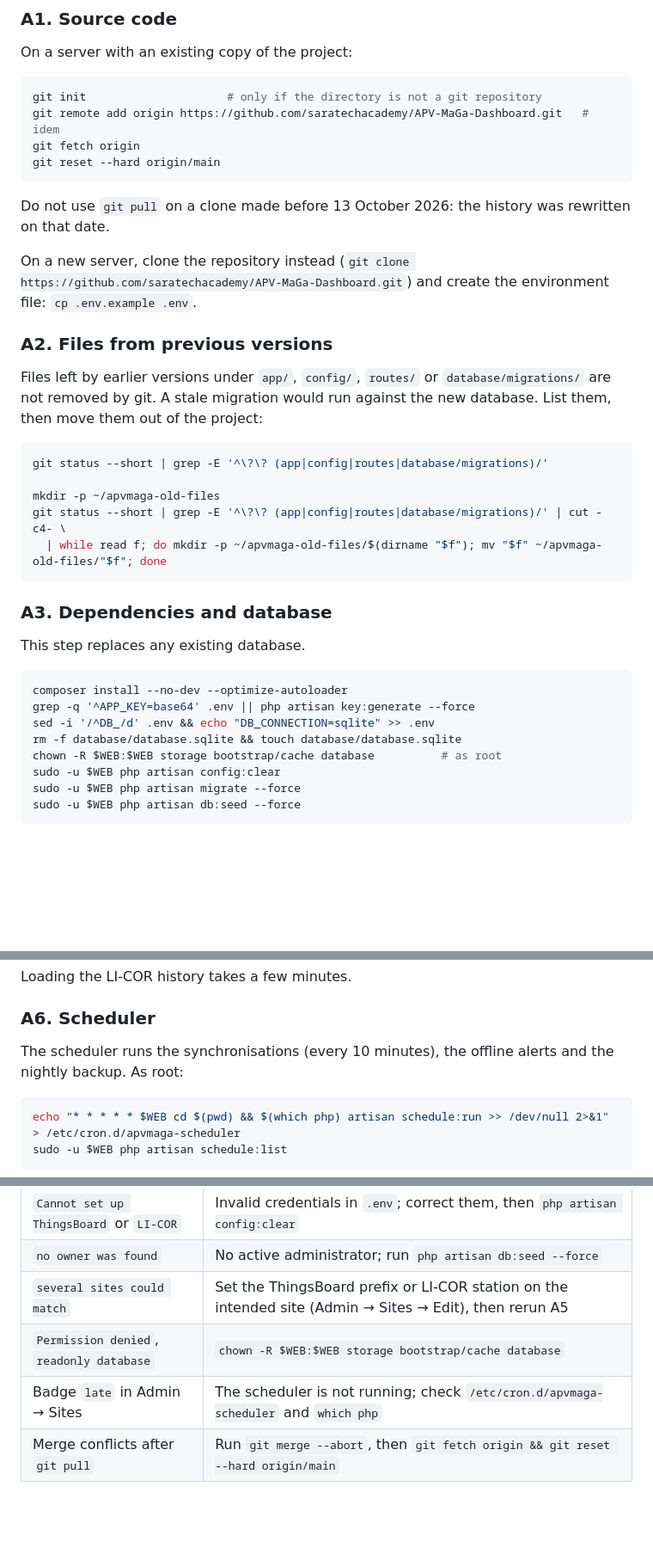
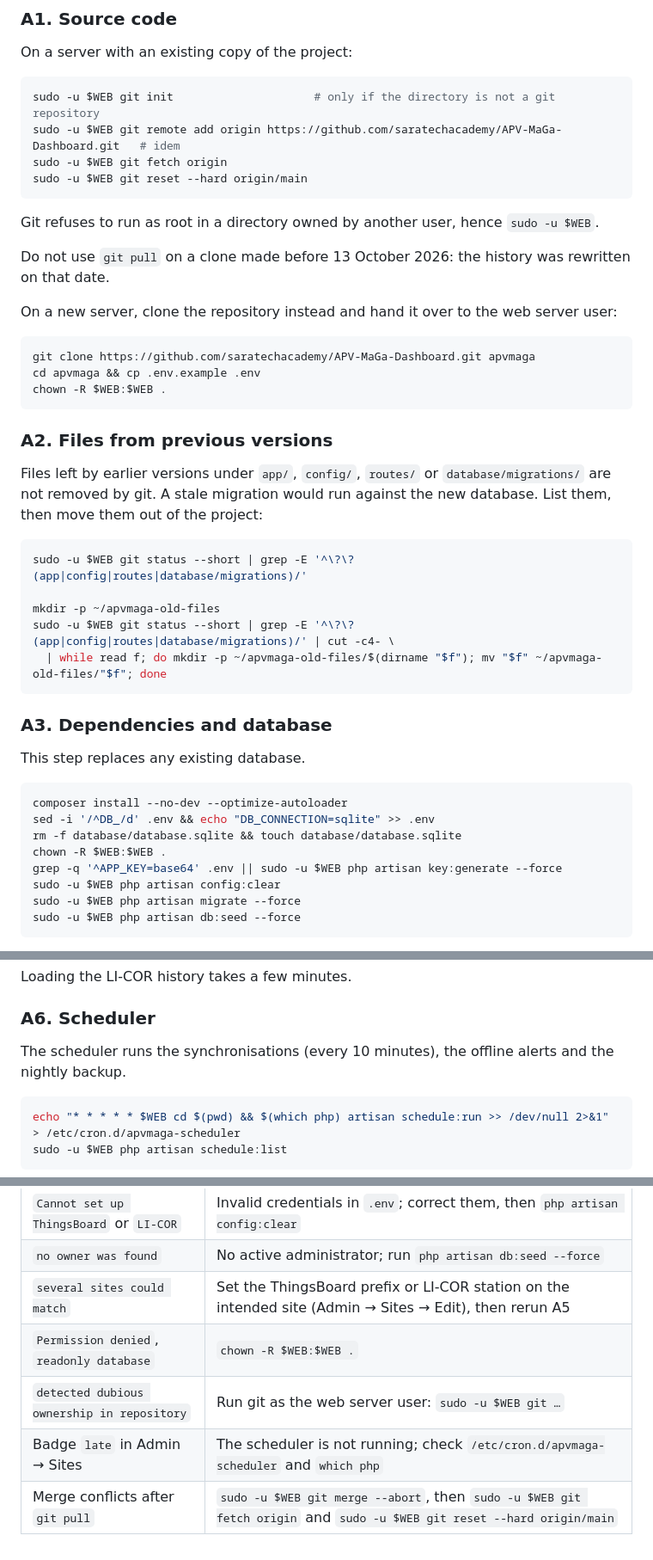
Before and after one commit to saratechacademy/APV-MaGa-Dashboard, a Markdown page: docs/deployment-guide.md, 3 parts joined by grey strips. Shown at 86% size. GitHub-like rendering; blank space fills up the shorter version.

Commit message:
Deployment guide: run as root, git and artisan as the web server user
Git refuses to run as root in a directory owned by another user (checked: 'detected dubious ownership'), so A1 and A2 would have failed on a standard server; our own server only works through a safe.directory exception. The whole project is now handed over to the web server user, vendor/ included, and the stated convention matches the commands.

````diff
--- a/docs/deployment-guide.md
+++ b/docs/deployment-guide.md
@@ -30,25 +30,33 @@ WEB=www
 On a server with an existing copy of the project:
 
 ```bash
-git init                     # only if the directory is not a git repository
-git remote add origin https://github.com/saratechacademy/APV-MaGa-Dashboard.git   # idem
-git fetch origin
-git reset --hard origin/main
+sudo -u $WEB git init                     # only if the directory is not a git repository
+sudo -u $WEB git remote add origin https://github.com/saratechacademy/APV-MaGa-Dashboard.git   # idem
+sudo -u $WEB git fetch origin
+sudo -u $WEB git reset --hard origin/main
 ```
+
+Git refuses to run as root in a directory owned by another user, hence `sudo -u $WEB`.
 
 Do not use `git pull` on a clone made before 13 October 2026: the history was rewritten on that date.
 
-On a new server, clone the repository instead (`git clone https://github.com/saratechacademy/APV-MaGa-Dashboard.git`) and create the environment file: `cp .env.example .env`.
+On a new server, clone the repository instead and hand it over to the web server user:
+
+```bash
+git clone https://github.com/saratechacademy/APV-MaGa-Dashboard.git apvmaga
+cd apvmaga && cp .env.example .env
+chown -R $WEB:$WEB .
+```
 
 ### A2. Files from previous versions
 
 Files left by earlier versions under `app/`, `config/`, `routes/` or `database/migrations/` are not removed by git. A stale migration would run against the new database. List them, then move them out of the project:
 
 ```bash
-git status --short | grep -E '^\?\? (app|config|routes|database/migrations)/'
+sudo -u $WEB git status --short | grep -E '^\?\? (app|config|routes|database/migrations)/'
 
 mkdir -p ~/apvmaga-old-files
-git status --short | grep -E '^\?\? (app|config|routes|database/migrations)/' | cut -c4- \
+sudo -u $WEB git status --short | grep -E '^\?\? (app|config|routes|database/migrations)/' | cut -c4- \
   | while read f; do mkdir -p ~/apvmaga-old-files/$(dirname "$f"); mv "$f" ~/apvmaga-old-files/"$f"; done
 ```
 
@@ -58,10 +66,10 @@ This step replaces any existing database.
 
 ```bash
 composer install --no-dev --optimize-autoloader
-grep -q '^APP_KEY=base64' .env || php artisan key:generate --force
 sed -i '/^DB_/d' .env && echo "DB_CONNECTION=sqlite" >> .env
 rm -f database/database.sqlite && touch database/database.sqlite
-chown -R $WEB:$WEB storage bootstrap/cache database          # as root
+chown -R $WEB:$WEB .
+grep -q '^APP_KEY=base64' .env || sudo -u $WEB php artisan key:generate --force
 sudo -u $WEB php artisan config:clear
 sudo -u $WEB php artisan migrate --force
 sudo -u $WEB php artisan db:seed --force
@@ -101,7 +109,7 @@ Loading the LI-COR history takes a few minutes.
 
 ### A6. Scheduler
 
-The scheduler runs the synchronisations (every 10 minutes), the offline alerts and the nightly backup. As root:
+The scheduler runs the synchronisations (every 10 minutes), the offline alerts and the nightly backup.
 
 ```bash
 echo "* * * * * $WEB cd $(pwd) && $(which php) artisan schedule:run >> /dev/null 2>&1" > /etc/cron.d/apvmaga-scheduler
@@ -203,6 +209,7 @@ The database file contains password hashes and API keys. Transfer it only over S
 | `Cannot set up ThingsBoard` or `LI-COR` | Invalid credentials in `.env`; correct them, then `php artisan config:clear` |
 | `no owner was found` | No active administrator; run `php artisan db:seed --force` |
 | `several sites could match` | Set the ThingsBoard prefix or LI-COR station on the intended site (Admin → Sites → Edit), then rerun A5 |
-| `Permission denied`, `readonly database` | `chown -R $WEB:$WEB storage bootstrap/cache database` |
+| `Permission denied`, `readonly database` | `chown -R $WEB:$WEB .` |
+| `detected dubious ownership in repository` | Run git as the web server user: `sudo -u $WEB git …` |
 | Badge `late` in Admin → Sites | The scheduler is not running; check `/etc/cron.d/apvmaga-scheduler` and `which php` |
-| Merge conflicts after `git pull` | Run `git merge --abort`, then `git fetch origin && git reset --hard origin/main` |
+| Merge conflicts after `git pull` | `sudo -u $WEB git merge --abort`, then `sudo -u $WEB git fetch origin` and `sudo -u $WEB git reset --hard origin/main` |
````
Also changed, not shown: other parts of docs/deployment-guide.md (+2 -4 lines).
